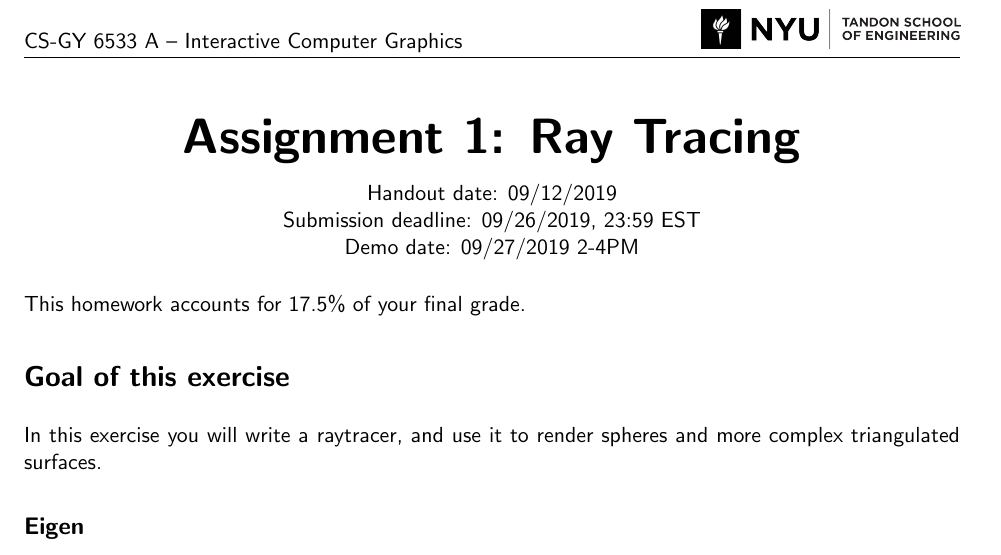
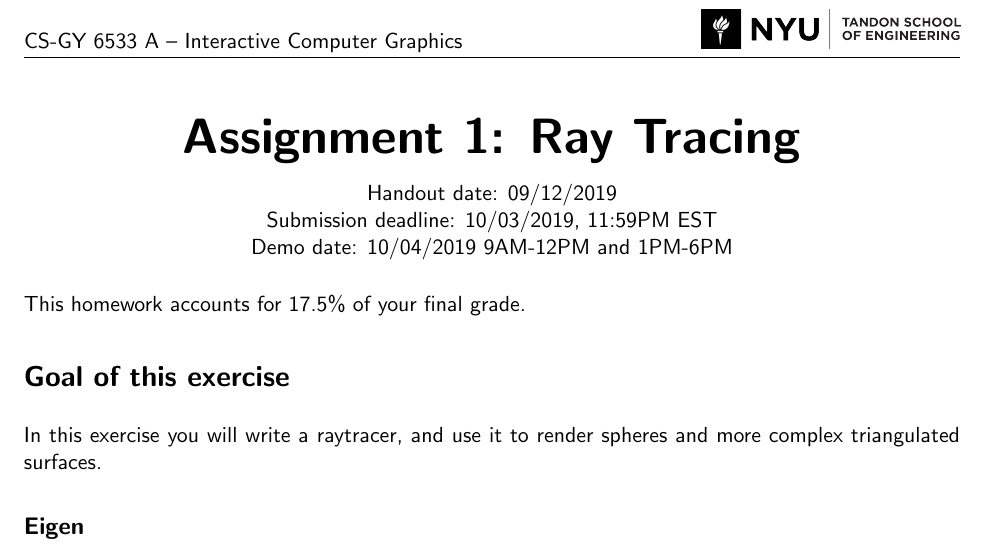
Before and after one commit to jccosta/CS-GY-6533, a LaTeX problem sheet (Assignment_1/requirements/Assignment-1_Ray_Tracing.tex): part of page 1 of 3, cut so that both start at the same text. Compiled offline with pdfLaTeX.

Commit message:
Fixed mistake on the submission deadline.

```diff
--- a/Assignment_1/requirements/Assignment-1_Ray_Tracing.tex
+++ b/Assignment_1/requirements/Assignment-1_Ray_Tracing.tex
@@ -42,8 +42,8 @@
 {\Huge \textbf{Assignment 1: Ray Tracing}}\\
 \vspace{10pt}
 Handout date: 09/12/2019\\
-Submission deadline: 09/26/2019,  23:59 EST\\
-Demo date: 09/27/2019 2-4PM
+Submission deadline: 10/03/2019, 11:59PM EST\\
+Demo date: 10/04/2019 9AM-12PM and 1PM-6PM
 \end{center}
 %\vspace{0.5cm}
 
```
Also changed, not shown: Assignment_1/requirements/Assignment-1_Ray_Tracing.pdf.
